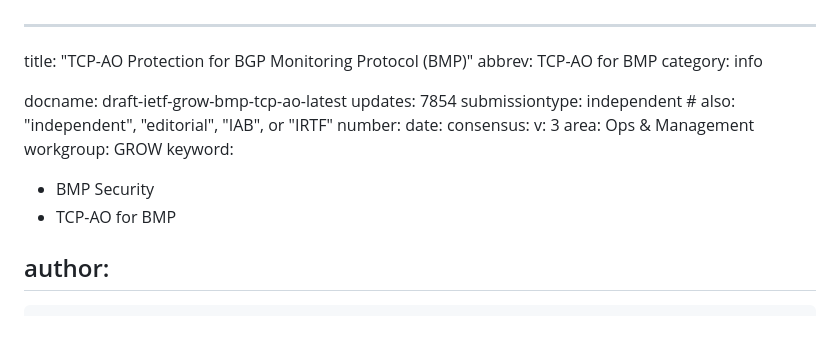
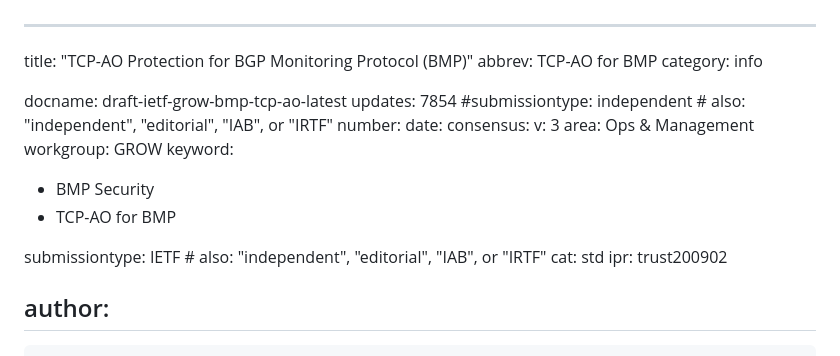
Before and after one commit to hmntsharma/draft-ietf-grow-bmp-tcp-ao, a Markdown page: draft-ietf-grow-bmp-tcp-ao.md, the part around the change. GitHub-like rendering; blank space fills up the shorter version.

```diff
--- a/draft-ietf-grow-bmp-tcp-ao.md
+++ b/draft-ietf-grow-bmp-tcp-ao.md
@@ -5,7 +5,7 @@ category: info
 
 docname: draft-ietf-grow-bmp-tcp-ao-latest
 updates: 7854
-submissiontype: independent  # also: "independent", "editorial", "IAB", or "IRTF"
+#submissiontype: independent  # also: "independent", "editorial", "IAB", or "IRTF"
 number:
 date:
 consensus:
@@ -15,6 +15,12 @@ workgroup: GROW
 keyword:
  - BMP Security
  - TCP-AO for BMP
+
+submissiontype: IETF  # also: "independent", "editorial", "IAB", or "IRTF"
+cat: std
+ipr: trust200902
+
+
 
 
 
```
